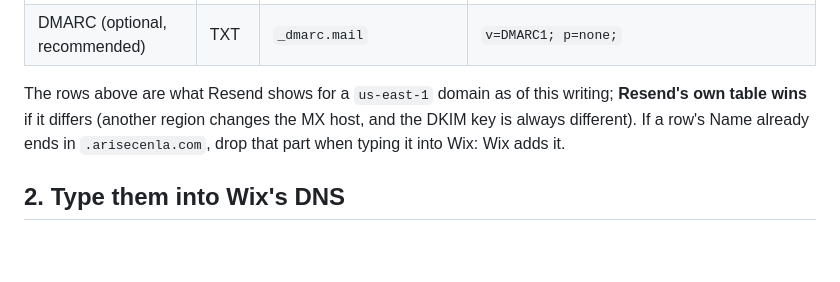
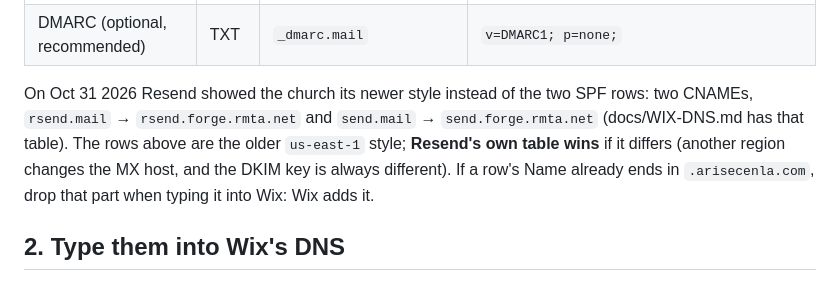
Before and after one commit to Rehchu/Church-server-OS-, a Markdown page: docs/EMAIL-DNS.md, the part around the change. Drawn GitHub-style; blank space fills up the shorter version.

```diff
--- a/docs/EMAIL-DNS.md
+++ b/docs/EMAIL-DNS.md
@@ -38,8 +38,10 @@ plus that MX record (round 7, 131). This page stays as the reference.
 | **SPF** (the bounce address) | MX | `send.mail` | `feedback-smtp.us-east-1.amazonses.com`, priority `10` |
 | DMARC (optional, recommended) | TXT | `_dmarc.mail` | `v=DMARC1; p=none;` |
 
-The rows above are what Resend shows for a `us-east-1` domain as of this
-writing; **Resend's own table wins** if it differs (another region changes the
+On Oct 31 2026 Resend showed the church its newer style instead of the two SPF rows:
+two CNAMEs, `rsend.mail` → `rsend.forge.rmta.net` and `send.mail` →
+`send.forge.rmta.net` (docs/WIX-DNS.md has that table). The rows above are the older
+`us-east-1` style; **Resend's own table wins** if it differs (another region changes the
 MX host, and the DKIM key is always different). If a row's Name already ends in
 `.arisecenla.com`, drop that part when typing it into Wix: Wix adds it.
 
```
Also changed, not shown: docs/WIX-DNS.md (+21 -6 lines).
